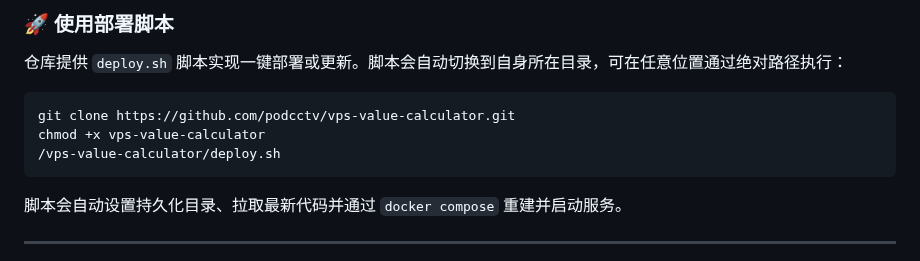
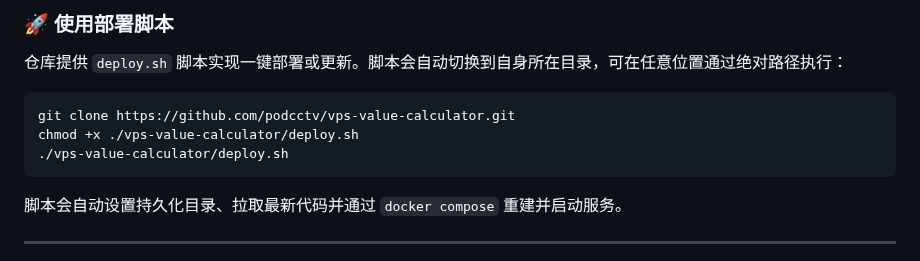
Before and after one commit to podcctv/vps-value-calculator, a Markdown page: README.md, the part around the change. Drawn GitHub-style.

````diff
--- a/README.md
+++ b/README.md
@@ -75,8 +75,8 @@ http://your-server-ip:8280/vps/xxxx.svg
 
 ```bash
 git clone https://github.com/podcctv/vps-value-calculator.git
-chmod +x vps-value-calculator
-/vps-value-calculator/deploy.sh
+chmod +x ./vps-value-calculator/deploy.sh
+./vps-value-calculator/deploy.sh
 ```
 
 脚本会自动设置持久化目录、拉取最新代码并通过 `docker compose` 重建并启动服务。
````
